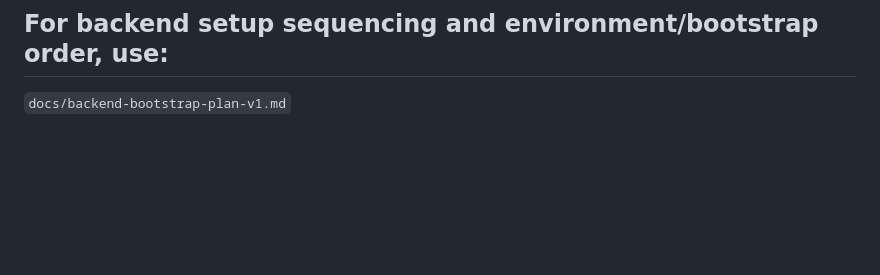
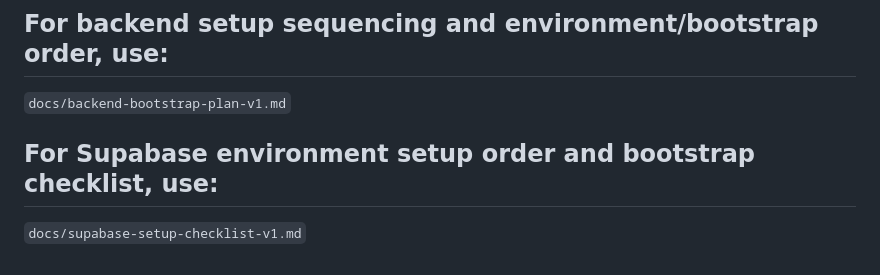
Before and after one commit to AI-guru11/AI-Show, a Markdown page: rebuild-next/CLAUDE.md, the part around the change. Rendered like a GitHub page; blank space fills up the shorter version.

Commit message:
docs: add supabase setup checklist v1

```diff
--- a/rebuild-next/CLAUDE.md
+++ b/rebuild-next/CLAUDE.md
@@ -372,3 +372,8 @@ All new challenges: `formatType: 'multiple-choice'`, `difficulty: 'easy'`, `esti
 ## For backend setup sequencing and environment/bootstrap order, use:
 
 `docs/backend-bootstrap-plan-v1.md`
+
+
+## For Supabase environment setup order and bootstrap checklist, use:
+
+`docs/supabase-setup-checklist-v1.md`
```
Also changed, not shown: rebuild-next/docs/supabase-setup-checklist-v1.md (added, +419 -0 lines).
